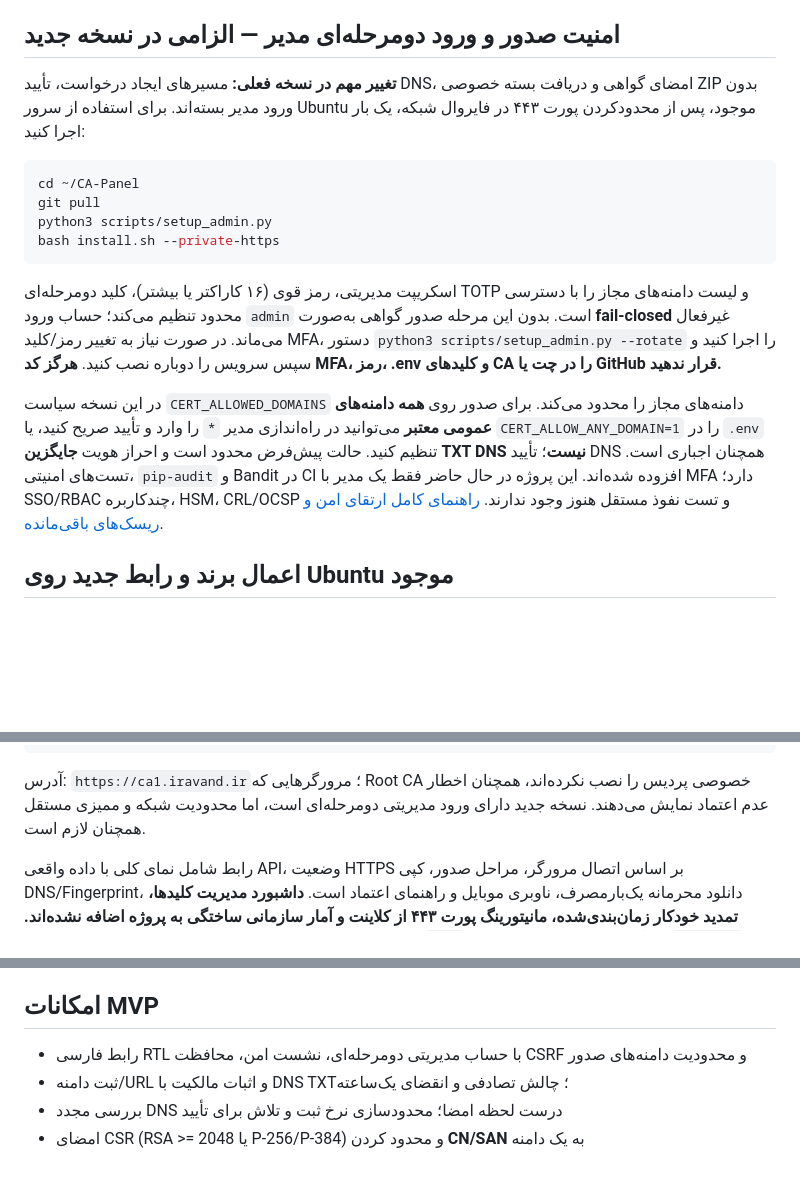
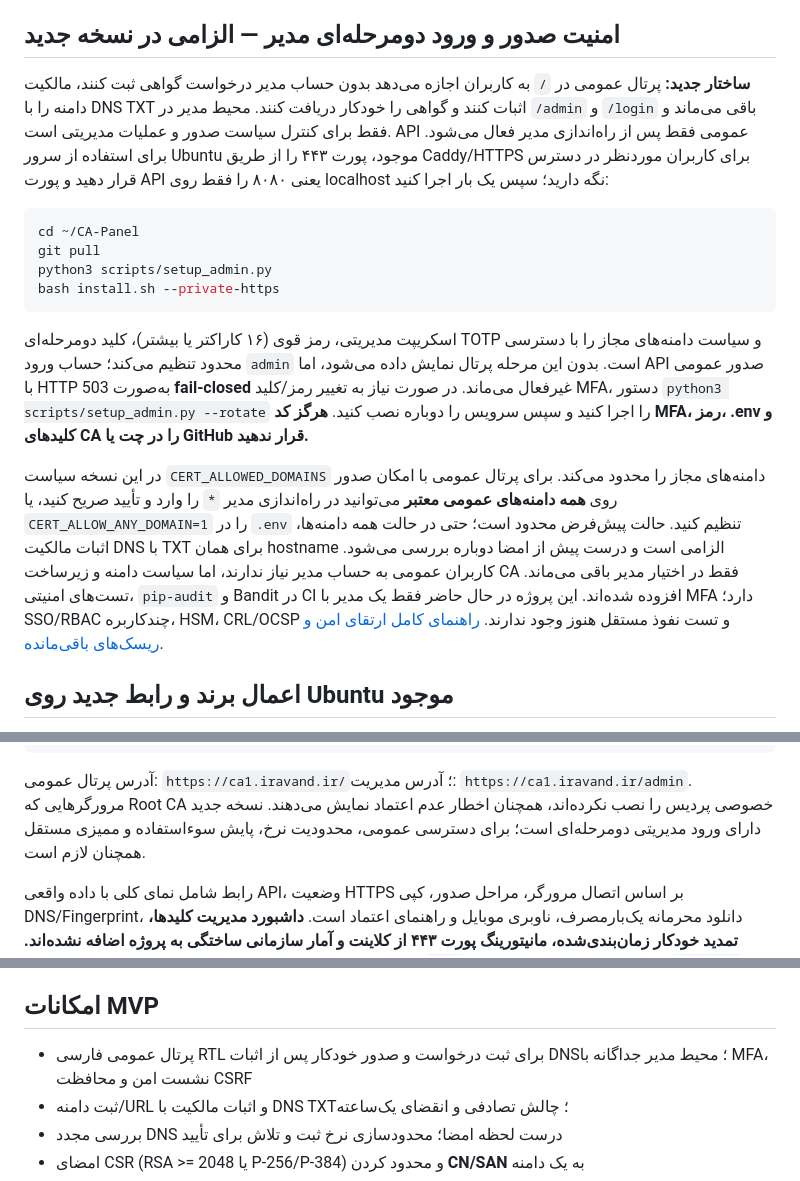
Before and after one commit to dr-reza-khaleghifar/CA-Panel, a Markdown page: README.md, 3 parts joined by grey strips. Rendered like a GitHub page; blank space fills up the shorter version.

Commit message:
docs: update README for public certificate portal

````diff
--- a/README.md
+++ b/README.md
@@ -33,7 +33,7 @@ bash install.sh --private-https
 این پروفایل پنل HTTPS روی TCP ۴۴۳ را نگه می‌دارد و راهنمای محدودشده را روی TCP ۸۰ فعال می‌کند. اگر سرویس دیگری پورت ۸۰ را اشغال کرده باشد، ابتدا تداخل را رفع کنید. [مستندات استقرار و سیاست امنیت HTTP](docs/HTTP_TRUST_ONBOARDING.md).
 ## امنیت صدور و ورود دومرحله‌ای مدیر — الزامی در نسخه جدید
 
-**تغییر مهم در نسخه فعلی:** مسیرهای ایجاد درخواست، تأیید DNS، امضای گواهی و دریافت بسته خصوصی ZIP بدون ورود مدیر بسته‌اند. برای استفاده از سرور Ubuntu موجود، پس از محدودکردن پورت ۴۴۳ در فایروال شبکه، یک بار اجرا کنید:
+**ساختار جدید:** پرتال عمومی در `/` به کاربران اجازه می‌دهد بدون حساب مدیر درخواست گواهی ثبت کنند، مالکیت دامنه را با DNS TXT اثبات کنند و گواهی را خودکار دریافت کنند. محیط مدیر در `/admin` و `/login` باقی می‌ماند و فقط برای کنترل سیاست صدور و عملیات مدیریتی است. API عمومی فقط پس از راه‌اندازی مدیر فعال می‌شود. برای استفاده از سرور Ubuntu موجود، پورت ۴۴۳ را از طریق Caddy/HTTPS برای کاربران موردنظر در دسترس قرار دهید و پورت API یعنی ۸۰۸۰ را فقط روی localhost نگه دارید؛ سپس یک بار اجرا کنید:
 
 ```bash
 cd ~/CA-Panel
@@ -42,9 +42,9 @@ python3 scripts/setup_admin.py
 bash install.sh --private-https
 ```
 
-اسکریپت مدیریتی، رمز قوی (۱۶ کاراکتر یا بیشتر)، کلید دومرحله‌ای TOTP و لیست دامنه‌های مجاز را با دسترسی محدود تنظیم می‌کند؛ حساب ورود `admin` است. بدون این مرحله صدور گواهی به‌صورت **fail-closed** غیرفعال می‌ماند. در صورت نیاز به تغییر رمز/کلید MFA، دستور `python3 scripts/setup_admin.py --rotate` را اجرا کنید و سپس سرویس را دوباره نصب کنید. **هرگز کد MFA، رمز، .env و کلیدهای CA را در چت یا GitHub قرار ندهید.**
+اسکریپت مدیریتی، رمز قوی (۱۶ کاراکتر یا بیشتر)، کلید دومرحله‌ای TOTP و سیاست دامنه‌های مجاز را با دسترسی محدود تنظیم می‌کند؛ حساب ورود `admin` است. بدون این مرحله پرتال نمایش داده می‌شود، اما API صدور عمومی با HTTP 503 به‌صورت **fail-closed** غیرفعال می‌ماند. در صورت نیاز به تغییر رمز/کلید MFA، دستور `python3 scripts/setup_admin.py --rotate` را اجرا کنید و سپس سرویس را دوباره نصب کنید. **هرگز کد MFA، رمز، .env و کلیدهای CA را در چت یا GitHub قرار ندهید.**
 
-در این نسخه سیاست `CERT_ALLOWED_DOMAINS` دامنه‌های مجاز را محدود می‌کند. برای صدور روی **همه دامنه‌های عمومی معتبر** می‌توانید در راه‌اندازی مدیر `*` را وارد و تأیید صریح کنید، یا `CERT_ALLOW_ANY_DOMAIN=1` را در `.env` تنظیم کنید. حالت پیش‌فرض محدود است و احراز هویت **جایگزین TXT DNS نیست**؛ تأیید DNS همچنان اجباری است. تست‌های امنیتی، `pip-audit` و Bandit در CI افزوده شده‌اند. این پروژه در حال حاضر فقط یک مدیر با MFA دارد؛ SSO/RBAC چندکاربره، HSM، CRL/OCSP و تست نفوذ مستقل هنوز وجود ندارند. [راهنمای کامل ارتقای امن و ریسک‌های باقی‌مانده](docs/SECURITY_HARDENING.md).
+در این نسخه سیاست `CERT_ALLOWED_DOMAINS` دامنه‌های مجاز را محدود می‌کند. برای پرتال عمومی با امکان صدور روی **همه دامنه‌های عمومی معتبر** می‌توانید در راه‌اندازی مدیر `*` را وارد و تأیید صریح کنید، یا `CERT_ALLOW_ANY_DOMAIN=1` را در `.env` تنظیم کنید. حالت پیش‌فرض محدود است؛ حتی در حالت همه دامنه‌ها، اثبات مالکیت DNS با TXT برای همان hostname الزامی است و درست پیش از امضا دوباره بررسی می‌شود. کاربران عمومی به حساب مدیر نیاز ندارند، اما سیاست دامنه و زیرساخت CA فقط در اختیار مدیر باقی می‌ماند. تست‌های امنیتی، `pip-audit` و Bandit در CI افزوده شده‌اند. این پروژه در حال حاضر فقط یک مدیر با MFA دارد؛ SSO/RBAC چندکاربره، HSM، CRL/OCSP و تست نفوذ مستقل هنوز وجود ندارند. [راهنمای کامل ارتقای امن و ریسک‌های باقی‌مانده](docs/SECURITY_HARDENING.md).
 
 ## اعمال برند و رابط جدید روی Ubuntu موجود
 
@@ -61,7 +61,7 @@ python3 scripts/setup_admin.py
 bash install.sh --private-https
 ```
 
-آدرس: `https://ca1.iravand.ir`؛ مرورگرهایی که Root CA خصوصی پردیس را نصب نکرده‌اند، همچنان اخطار عدم اعتماد نمایش می‌دهند. نسخه جدید دارای ورود مدیریتی دومرحله‌ای است، اما محدودیت شبکه و ممیزی مستقل همچنان لازم است.
+آدرس پرتال عمومی: `https://ca1.iravand.ir/`؛ آدرس مدیریت: `https://ca1.iravand.ir/admin`. مرورگرهایی که Root CA خصوصی پردیس را نصب نکرده‌اند، همچنان اخطار عدم اعتماد نمایش می‌دهند. نسخه جدید دارای ورود مدیریتی دومرحله‌ای است؛ برای دسترسی عمومی، محدودیت نرخ، پایش سوءاستفاده و ممیزی مستقل همچنان لازم است.
 
 رابط شامل نمای کلی با داده واقعی API، وضعیت HTTPS بر اساس اتصال مرورگر، مراحل صدور، کپی DNS/Fingerprint، دانلود محرمانه یک‌بارمصرف، ناوبری موبایل و راهنمای اعتماد است. **داشبورد مدیریت کلیدها، تمدید خودکار زمان‌بندی‌شده، مانیتورینگ پورت ۴۴۳ از کلاینت و آمار سازمانی ساختگی به پروژه اضافه نشده‌اند.** اطلاعات Root/Issuer از گواهی واقعی بارگذاری می‌شود. اگر `.env` قبلاً هویت نمایشی دیگری دارد، `git pull` به‌تنهایی آن را عوض نمی‌کند و باید مطابق دستور بالا مقدارهای نمایشی را تنظیم کنید.
 
@@ -88,7 +88,7 @@ bash install.sh --private-https
 
 ## امکانات MVP
 
-- رابط فارسی RTL با حساب مدیریتی دومرحله‌ای، نشست امن، محافظت CSRF و محدودیت دامنه‌های صدور
+- پرتال عمومی فارسی RTL برای ثبت درخواست و صدور خودکار پس از اثبات DNS؛ محیط مدیر جداگانه با MFA، نشست امن و محافظت CSRF
 - ثبت دامنه/URL و اثبات مالکیت با DNS TXT؛ چالش تصادفی و انقضای یک‌ساعته
 - بررسی مجدد DNS درست لحظه امضا؛ محدودسازی نرخ ثبت و تلاش برای تأیید
 - امضای CSR (RSA >= 2048 یا P-256/P-384) و محدود کردن **CN/SAN** به یک دامنه
````
